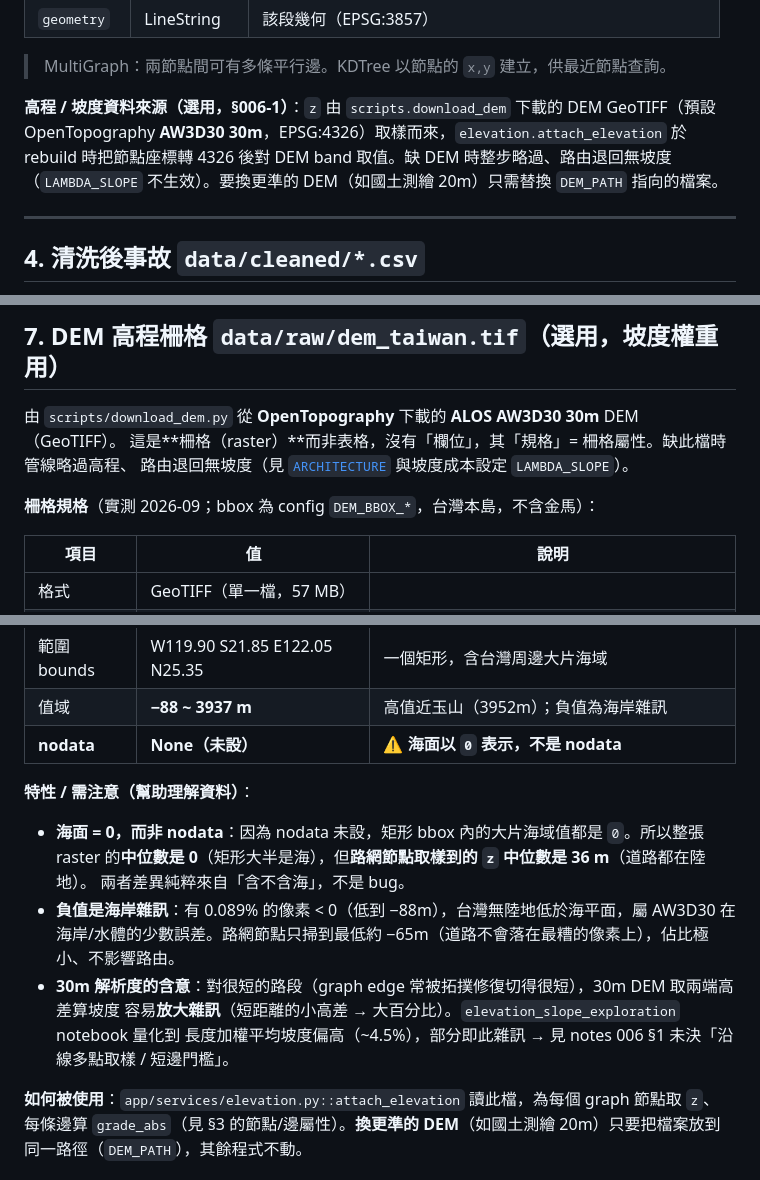
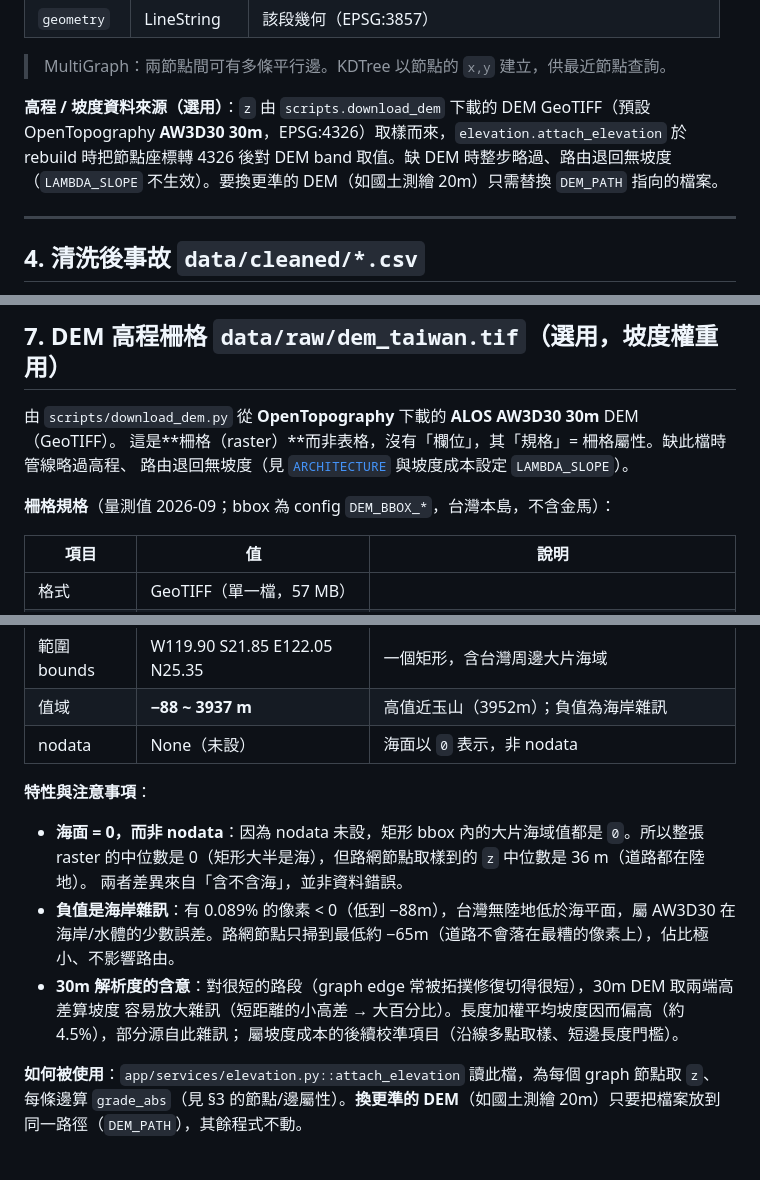
Before and after one commit to su0853/bike-risk-route-app, a Markdown page: docs/data_dictionary.md, 3 parts joined by grey strips. Rendered like a GitHub page.

Commit message:
docs: 正式化 DEM/高程段（去 emoji/notes 交叉引用/口語）
依 notes draft main_docs_refresh/dem_elevation_formalization.md 確認後套用：
- 移除 ⚠️、§006-1 與「見 notes 006 §1」交叉引用
- 「特性/需注意（幫助理解資料）」→「特性與注意事項」；「不是 bug」→「並非資料錯誤」

Co-Authored-By: Claude Opus 4.8 <noreply@anthropic.com>

```diff
--- a/docs/data_dictionary.md
+++ b/docs/data_dictionary.md
@@ -101,7 +101,7 @@ Geofabrik 的 OSM 道路萃取，EPSG:3857，約 815,690 條 LineString。
 
 > MultiGraph：兩節點間可有多條平行邊。KDTree 以節點的 `x,y` 建立，供最近節點查詢。
 
-**高程 / 坡度資料來源（選用，§006-1）**：`z` 由 `scripts.download_dem` 下載的 DEM GeoTIFF（預設 OpenTopography **AW3D30 30m**，EPSG:4326）取樣而來，`elevation.attach_elevation` 於 rebuild 時把節點座標轉 4326 後對 DEM band 取值。缺 DEM 時整步略過、路由退回無坡度（`LAMBDA_SLOPE` 不生效）。要換更準的 DEM（如國土測繪 20m）只需替換 `DEM_PATH` 指向的檔案。
+**高程 / 坡度資料來源（選用）**：`z` 由 `scripts.download_dem` 下載的 DEM GeoTIFF（預設 OpenTopography **AW3D30 30m**，EPSG:4326）取樣而來，`elevation.attach_elevation` 於 rebuild 時把節點座標轉 4326 後對 DEM band 取值。缺 DEM 時整步略過、路由退回無坡度（`LAMBDA_SLOPE` 不生效）。要換更準的 DEM（如國土測繪 20m）只需替換 `DEM_PATH` 指向的檔案。
 
 ---
 
@@ -169,7 +169,7 @@ P99 截斷正規化到 `[0,1]`。公式細節見 [`docs/risk_score_methodology.m
 這是**柵格（raster）**而非表格，沒有「欄位」，其「規格」= 柵格屬性。缺此檔時管線略過高程、
 路由退回無坡度（見 [`ARCHITECTURE`](../ARCHITECTURE.md) 與坡度成本設定 `LAMBDA_SLOPE`）。
 
-**柵格規格**（實測 2026-09；bbox 為 config `DEM_BBOX_*`，台灣本島，不含金馬）：
+**柵格規格**（量測值 2026-09；bbox 為 config `DEM_BBOX_*`，台灣本島，不含金馬）：
 
 | 項目 | 值 | 說明 |
 |------|-----|------|
@@ -181,17 +181,17 @@ P99 截斷正規化到 `[0,1]`。公式細節見 [`docs/risk_score_methodology.m
 | 像素大小 | 0.000278°（≈ **30.9 m**） | AW3D30 名目 30m |
 | 範圍 bounds | W119.90 S21.85 E122.05 N25.35 | 一個矩形，含台灣周邊大片海域 |
 | 值域 | **−88 ~ 3937 m** | 高值近玉山（3952m）；負值為海岸雜訊 |
-| **nodata** | **None（未設）** | ⚠️ **海面以 `0` 表示，不是 nodata** |
+| nodata | None（未設） | 海面以 `0` 表示，非 nodata |
 
-**特性 / 需注意（幫助理解資料）**：
+**特性與注意事項**：
 - **海面 = 0，而非 nodata**：因為 nodata 未設，矩形 bbox 內的大片海域值都是 `0`。所以整張
-  raster 的**中位數是 0**（矩形大半是海），但**路網節點取樣到的 `z` 中位數是 36 m**（道路都在陸地）。
-  兩者差異純粹來自「含不含海」，不是 bug。
+  raster 的中位數是 0（矩形大半是海），但路網節點取樣到的 `z` 中位數是 36 m（道路都在陸地）。
+  兩者差異來自「含不含海」，並非資料錯誤。
 - **負值是海岸雜訊**：有 0.089% 的像素 < 0（低到 −88m），台灣無陸地低於海平面，屬 AW3D30 在
   海岸/水體的少數誤差。路網節點只掃到最低約 −65m（道路不會落在最糟的像素上），佔比極小、不影響路由。
 - **30m 解析度的含意**：對很短的路段（graph edge 常被拓撲修復切得很短），30m DEM 取兩端高差算坡度
-  容易**放大雜訊**（短距離的小高差 → 大百分比）。`elevation_slope_exploration` notebook 量化到
-  長度加權平均坡度偏高（~4.5%），部分即此雜訊 → 見 notes 006 §1 未決「沿線多點取樣 / 短邊門檻」。
+  容易放大雜訊（短距離的小高差 → 大百分比）。長度加權平均坡度因而偏高（約 4.5%），部分源自此雜訊；
+  屬坡度成本的後續校準項目（沿線多點取樣、短邊長度門檻）。
 
 **如何被使用**：`app/services/elevation.py::attach_elevation` 讀此檔，為每個 graph 節點取 `z`、
 每條邊算 `grade_abs`（見 §3 的節點/邊屬性）。**換更準的 DEM**（如國土測繪 20m）只要把檔案放到
```
